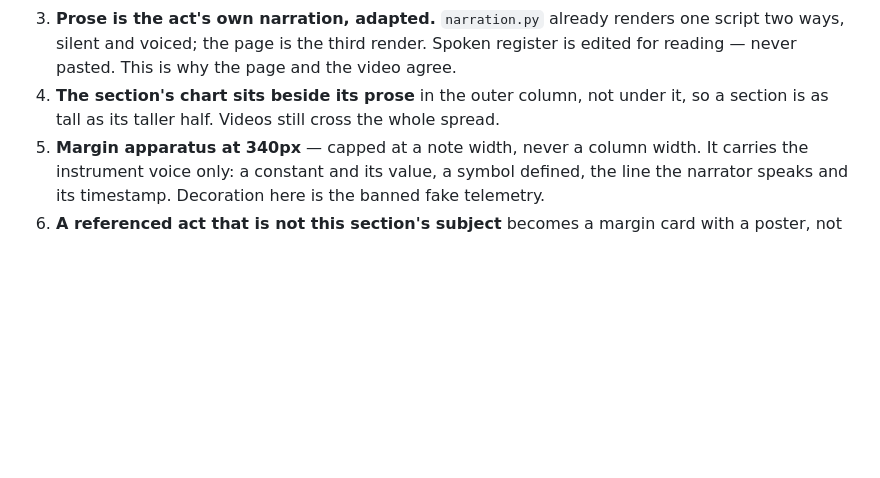
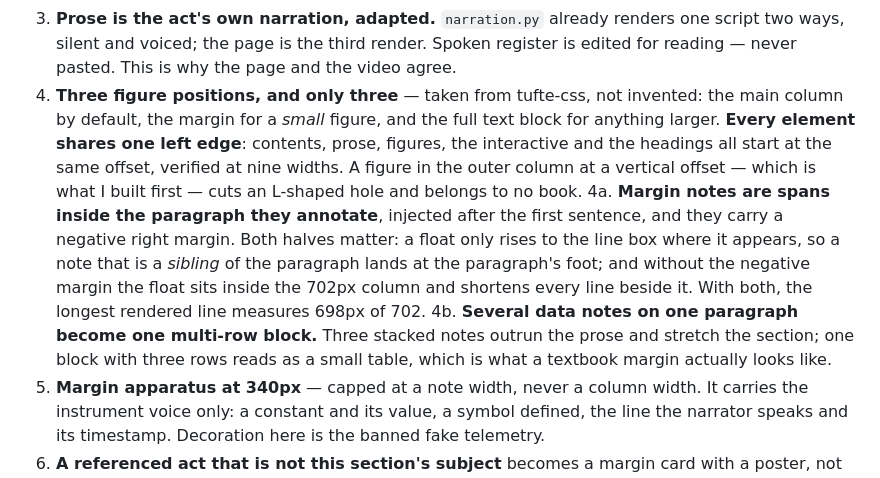
Before and after one commit to amohdnaw/spc-from-first-principles, a Markdown page: DESIGN.md, the part around the change. Rendered like a GitHub page; blank space fills up the shorter version.

Commit message:
docs(spc): record the book layout conventions in DESIGN.md

```diff
--- a/DESIGN.md
+++ b/DESIGN.md
@@ -190,8 +190,21 @@ textbook chapter, and the grammar is:
 3. **Prose is the act's own narration, adapted.** `narration.py` already renders one
    script two ways, silent and voiced; the page is the third render. Spoken register is
    edited for reading — never pasted. This is why the page and the video agree.
-4. **The section's chart sits beside its prose** in the outer column, not under it, so a
-   section is as tall as its taller half. Videos still cross the whole spread.
+4. **Three figure positions, and only three** — taken from tufte-css, not invented:
+   the main column by default, the margin for a *small* figure, and the full text
+   block for anything larger. **Every element shares one left edge**: contents,
+   prose, figures, the interactive and the headings all start at the same offset,
+   verified at nine widths. A figure in the outer column at a vertical offset — which
+   is what I built first — cuts an L-shaped hole and belongs to no book.
+4a. **Margin notes are spans inside the paragraph they annotate**, injected after the
+   first sentence, and they carry a negative right margin. Both halves matter: a
+   float only rises to the line box where it appears, so a note that is a *sibling*
+   of the paragraph lands at the paragraph's foot; and without the negative margin
+   the float sits inside the 702px column and shortens every line beside it. With
+   both, the longest rendered line measures 698px of 702.
+4b. **Several data notes on one paragraph become one multi-row block.** Three stacked
+   notes outrun the prose and stretch the section; one block with three rows reads as
+   a small table, which is what a textbook margin actually looks like.
 5. **Margin apparatus at 340px** — capped at a note width, never a column width. It
    carries the instrument voice only: a constant and its value, a symbol defined, the
    line the narrator speaks and its timestamp. Decoration here is the banned fake
```
